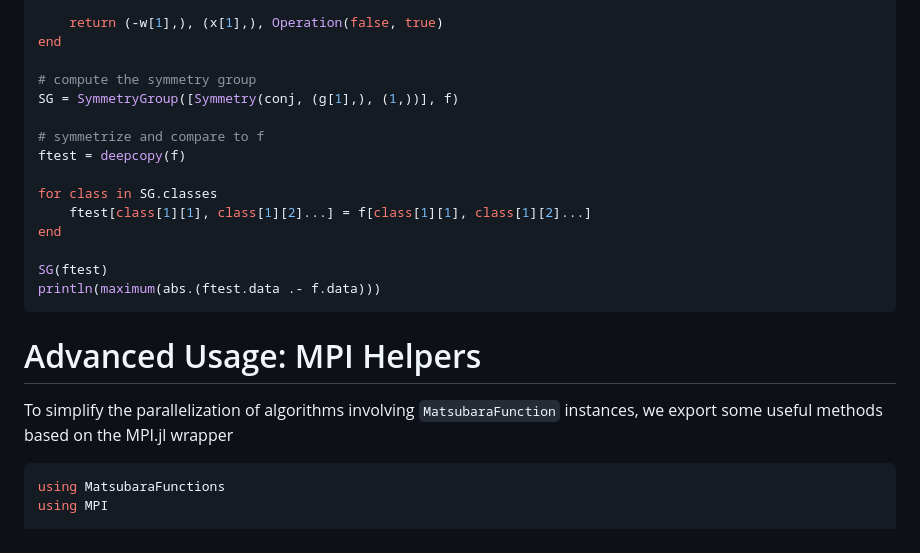
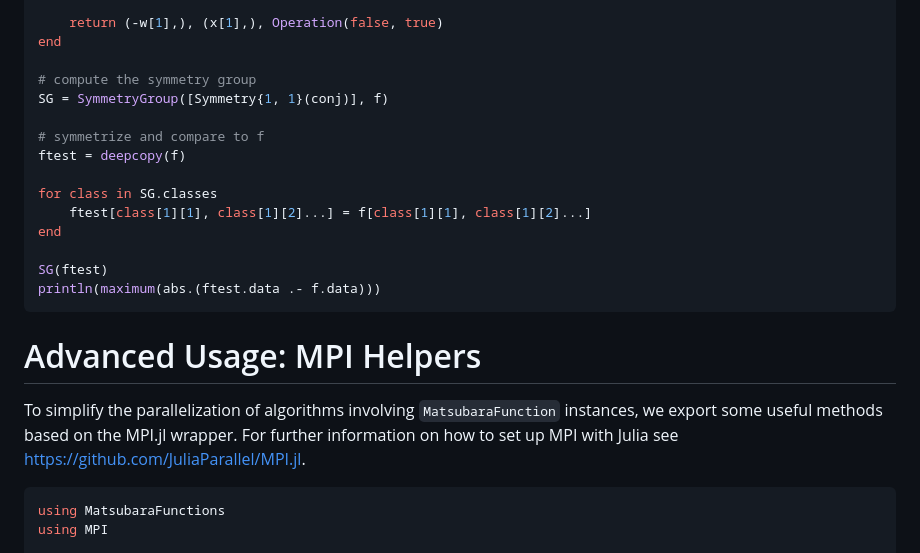
Before and after one commit to dominikkiese/MatsubaraFunctions.jl, a Markdown page: README.md, the part around the change. Drawn GitHub-style.

Commit message:
adjusted README to cope with new symmetry interface

````diff
--- a/README.md
+++ b/README.md
@@ -200,7 +200,7 @@ function conj(
 end
 
 # compute the symmetry group
-SG = SymmetryGroup([Symmetry(conj, (g[1],), (1,))], f)
+SG = SymmetryGroup([Symmetry{1, 1}(conj)], f)
 
 # symmetrize and compare to f
 ftest = deepcopy(f)
@@ -215,7 +215,8 @@ println(maximum(abs.(ftest.data .- f.data)))
 
 # Advanced Usage: MPI Helpers
 
-To simplify the parallelization of algorithms involving `MatsubaraFunction` instances, we export some useful methods based on the MPI.jl wrapper
+To simplify the parallelization of algorithms involving `MatsubaraFunction` instances, we export some useful methods based on the MPI.jl wrapper. For further information on how
+to set up MPI with Julia see https://github.com/JuliaParallel/MPI.jl.
 
 ```julia
 using MatsubaraFunctions
````
